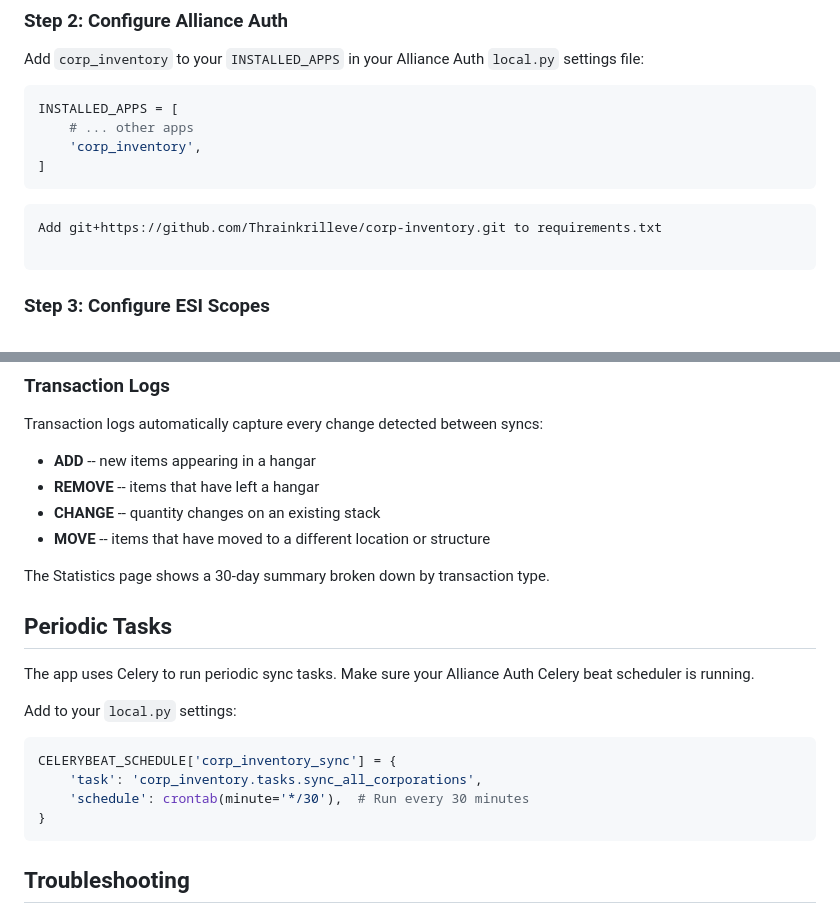
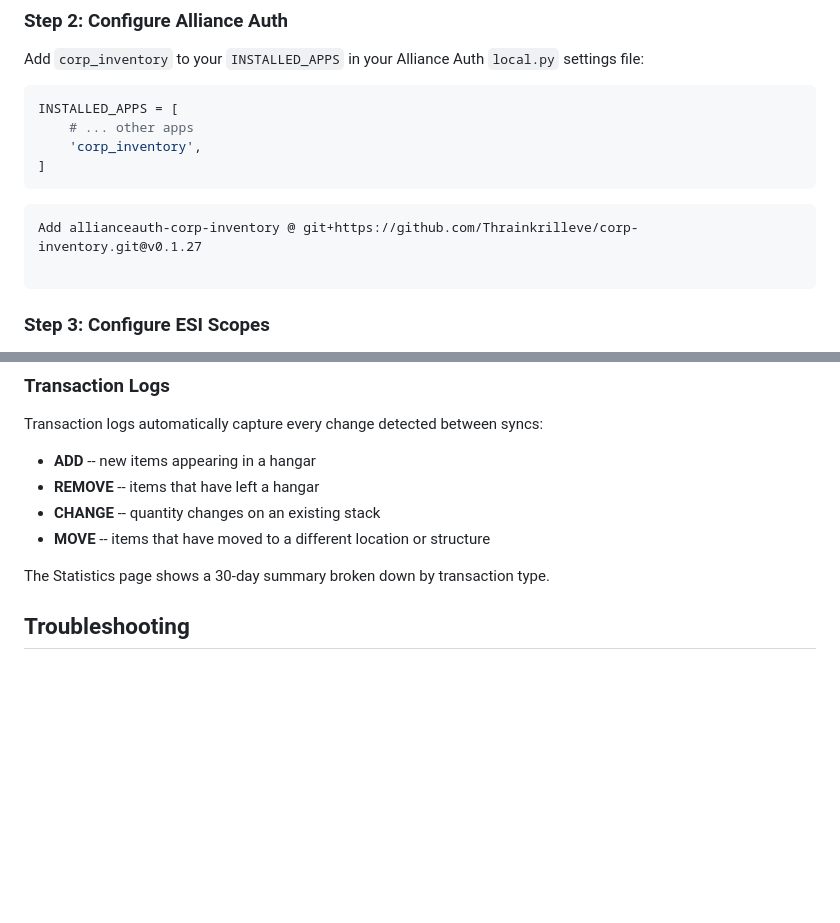
Before and after one commit to Thrainkrilleve/corp-inventory, a Markdown page: README.md, 2 parts joined by grey strips. Drawn GitHub-style; blank space fills up the shorter version.

````diff
--- a/README.md
+++ b/README.md
@@ -58,7 +58,7 @@ INSTALLED_APPS = [
 ]
 ```
 ```
-Add git+https://github.com/Thrainkrilleve/corp-inventory.git to requirements.txt
+Add allianceauth-corp-inventory @ git+https://github.com/Thrainkrilleve/corp-inventory.git@v0.1.27
 
 ```
 ### Step 3: Configure ESI Scopes
@@ -237,19 +254,6 @@ Transaction logs automatically capture every change detected between syncs:
 - **MOVE** -- items that have moved to a different location or structure
 
 The Statistics page shows a 30-day summary broken down by transaction type.
-
-## Periodic Tasks
-
-The app uses Celery to run periodic sync tasks. Make sure your Alliance Auth Celery beat scheduler is running.
-
-Add to your `local.py` settings:
-
-```python
-CELERYBEAT_SCHEDULE['corp_inventory_sync'] = {
-    'task': 'corp_inventory.tasks.sync_all_corporations',
-    'schedule': crontab(minute='*/30'),  # Run every 30 minutes
-}
-```
 
 ## Troubleshooting
 
````
Also changed, not shown: other parts of README.md (+23 -19 lines).
